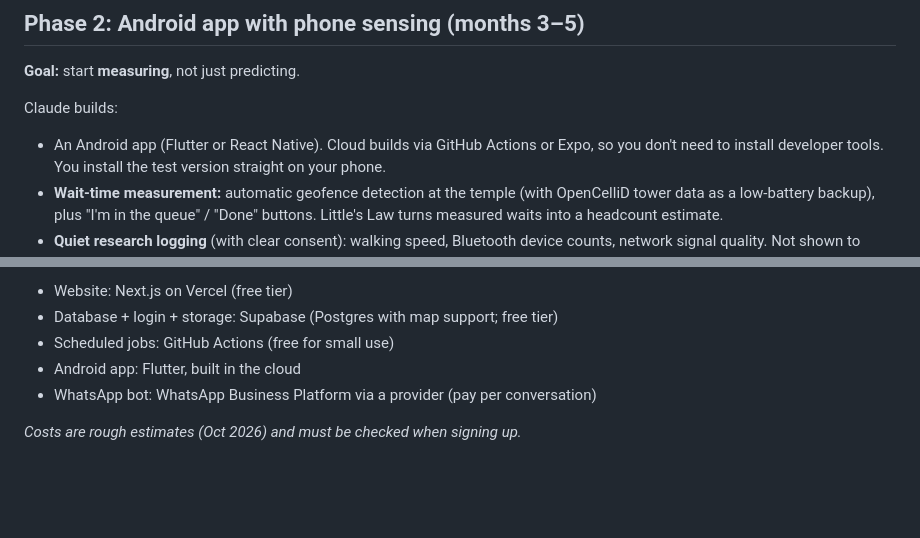
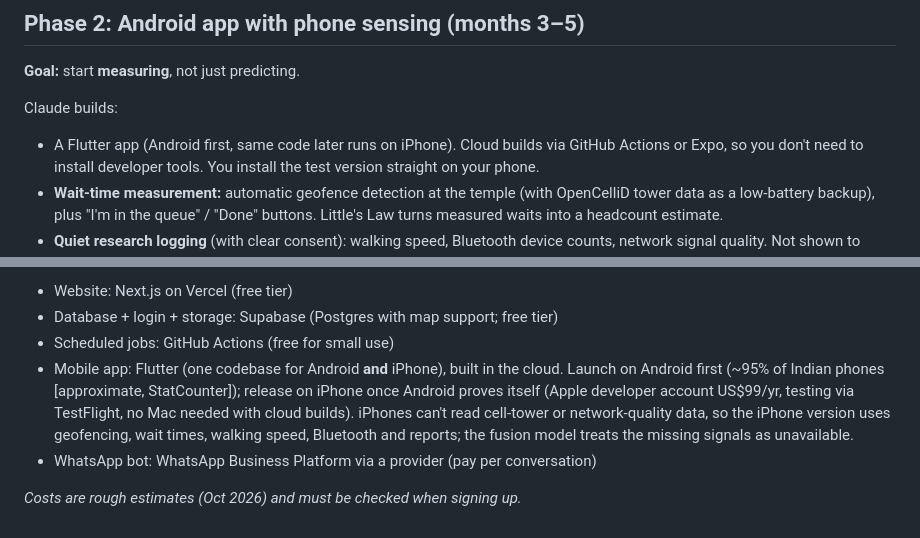
Before and after one commit to agrawalnisha096-web/Test-1, a Markdown page: plan/phased-plan-solo-founder.md, 2 parts joined by grey strips. GitHub-like rendering; blank space fills up the shorter version.

Commit message:
Plan: build cross-platform with Flutter, Android first then iPhone
Co-Authored-By: Claude Opus 5.5 <noreply@anthropic.com>
Claude-Session: https://claude.ai/code/session_015dBwLQtXhepGRGTrUXe2st

```diff
--- a/plan/phased-plan-solo-founder.md
+++ b/plan/phased-plan-solo-founder.md
@@ -69,7 +69,7 @@ Facebook/WhatsApp groups and Instagram, check incoming reports.
 **Goal:** start **measuring**, not just predicting.
 
 Claude builds:
-- An Android app (Flutter or React Native). Cloud builds via GitHub Actions or Expo, so you don't
+- A Flutter app (Android first, same code later runs on iPhone). Cloud builds via GitHub Actions or Expo, so you don't
   need to install developer tools. You install the test version straight on your phone.
 - **Wait-time measurement:** automatic geofence detection at the temple (with OpenCelliD tower
   data as a low-battery backup), plus "I'm in the queue" / "Done" buttons. Little's Law turns
@@ -146,7 +146,12 @@ You do: the outreach and meetings. This part can't be delegated to Claude.
 - Website: Next.js on Vercel (free tier)
 - Database + login + storage: Supabase (Postgres with map support; free tier)
 - Scheduled jobs: GitHub Actions (free for small use)
-- Android app: Flutter, built in the cloud
+- Mobile app: Flutter (one codebase for Android **and** iPhone), built in the cloud. Launch on
+  Android first (~95% of Indian phones [approximate, StatCounter]); release on iPhone once
+  Android proves itself (Apple developer account US$99/yr, testing via TestFlight, no Mac needed
+  with cloud builds). iPhones can't read cell-tower or network-quality data, so the iPhone version
+  uses geofencing, wait times, walking speed, Bluetooth and reports; the fusion model treats the
+  missing signals as unavailable.
 - WhatsApp bot: WhatsApp Business Platform via a provider (pay per conversation)
 
 *Costs are rough estimates (Oct 2026) and must be checked when signing up.*
```
